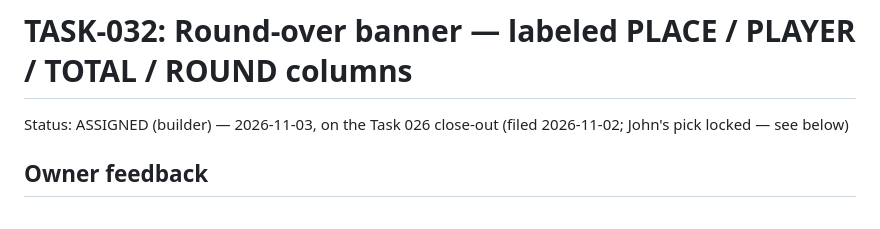
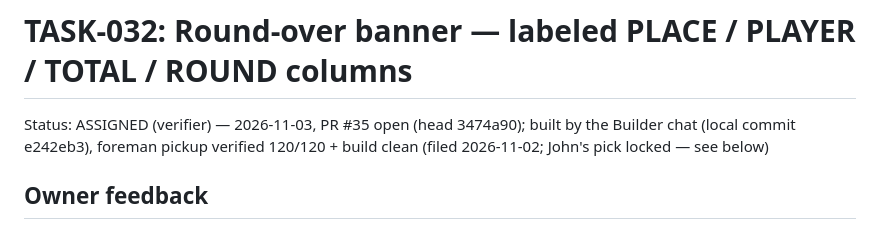
Before and after one commit to Here2Huynh/13-tien-len, a Markdown page: tasks/TASK-032.md, the part around the change. Rendered like a GitHub page.

Commit message:
VERIFY-032 checklist; TASK-032 ASSIGNED (verifier), PR #35

```diff
--- a/tasks/TASK-032.md
+++ b/tasks/TASK-032.md
@@ -1,6 +1,6 @@
 # TASK-032: Round-over banner — labeled PLACE / PLAYER / TOTAL / ROUND columns
 
-Status: ASSIGNED (builder) — 2026-11-03, on the Task 026 close-out (filed 2026-11-02; John's pick locked — see below)
+Status: ASSIGNED (verifier) — 2026-11-03, PR #35 open (head 3474a90); built by the Builder chat (local commit e242eb3), foreman pickup verified 120/120 + build clean (filed 2026-11-02; John's pick locked — see below)
 
 ## Owner feedback
 
```
Also changed, not shown: tasks/VERIFY-032.md (added, +53 -0 lines).
